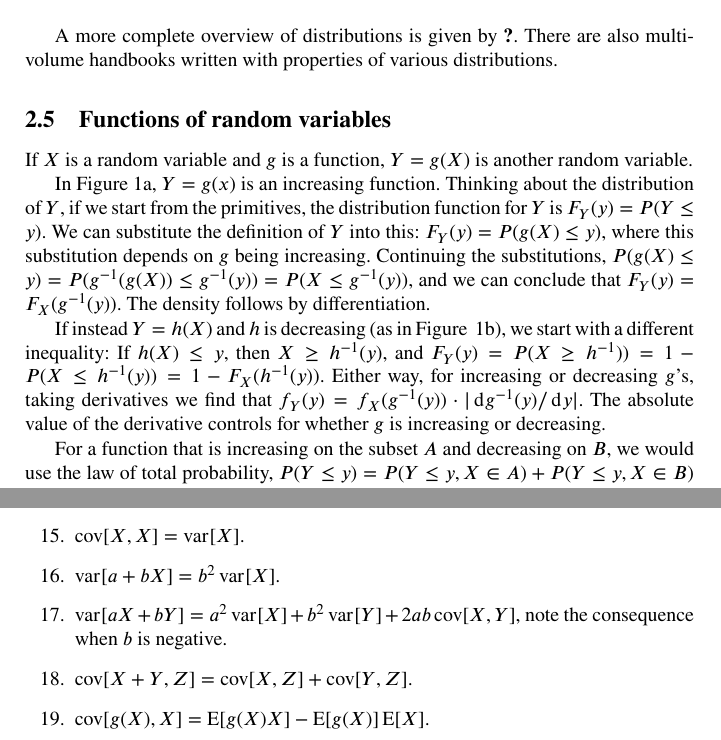
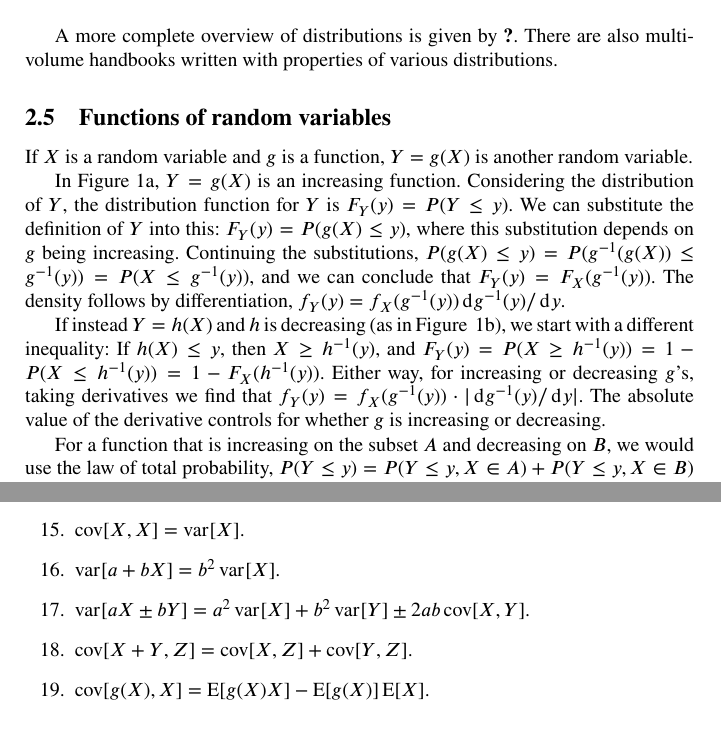
Before and after one commit to ErikOSorensen/CompactNotes, a LaTeX document (manuscript/notes.tex): two parts of pages 5 and 14 of 16, joined at a grey line, cut so that both start at the same text. Compiled offline with pdfLaTeX.

Commit message:
Minor refinements.

```diff
--- a/manuscript/notes.tex
+++ b/manuscript/notes.tex
@@ -182,17 +183,18 @@ handbooks written with properties of various distributions.
 \subsection{Functions of random variables}
 If $X$ is a random variable and $g$ is a function, $Y=g(X)$ is another random variable.
 
-In Figure~\ref{fig:frv}a, $Y=g(x)$ is an increasing function.
-Thinking about the distribution of $Y$, if we start from the primitives,
+In Figure~\ref{fig:frv}a, $Y=g(X)$ is an increasing function.
+Considering the distribution of $Y$,
 the distribution function for $Y$ is $F_Y(y) = P(Y\leq y)$. We can substitute
 the definition of $Y$ into this: $F_Y(y) = P(g(X)\leq y)$, where this
 substitution depends on $g$ being increasing. Continuing
 the substitutions, $P(g(X) \leq y) = P( g^{-1}(g(X)) \leq g^{-1}(y)) = P(X\leq g^{-1}(y))$,
-and we can conclude that $F_Y(y)= F_X(g^{-1}(y))$. The density follows by differentiation.
+and we can conclude that $F_Y(y)= F_X(g^{-1}(y))$. The density follows by differentiation,
+$f_Y(y) = f_X(g^{-1}(y)) \rd g^{-1}(y)/\rd y$.
 
 If instead $Y=h(X)$ and $h$ is decreasing (as in Figure ~\ref{fig:frv}b), we
 start with a different inequality: If $h(X) \leq y$, then $X\geq h^{-1}(y)$,
-and $F_Y(y) = P(X\geq h^{-1})) = 1 - P(X\leq h^{-1}(y)) = 1 - F_X(h^{-1}(y))$.
+and $F_Y(y) = P(X\geq h^{-1}(y)) = 1 - P(X\leq h^{-1}(y)) = 1 - F_X(h^{-1}(y))$.
 Either way, for increasing or decreasing $g$'s, taking derivatives we find that
 $f_Y(y) = f_X(g^{-1}(y)) \cdot | \rd g^{-1}(y)/\rd y|$.
 The absolute value of the derivative controls for whether $g$ is increasing or decreasing.
@@ -556,7 +558,7 @@ Let $A$ and $B$ be some events; $X$, $Y$, and $Z$ are random variables.
 \item $\cov[X,Y] = \E[XY] - \E[X]\E[Y]$.
 \item $\cov[X,X] = \var[X]$.
 \item $\var[a + bX] = b^2 \var[X]$.
-\item $\var[a X + b Y] = a^2 \var[X] + b^2 \var[Y] + 2 a b \cov[X,Y]$, note the consequence when $b$ is negative.
+\item $\var[a X \pm b Y] = a^2 \var[X] + b^2 \var[Y] \pm 2 a b \cov[X,Y]$.
 \item $\cov[X+Y,Z] =  \cov[X,Z] + \cov[Y,Z]$.
 \item $\cov[g(X),X] = \E[g(X)X]  - \E[g(X)]\E[X]$.
 \end{enumerate}
```
Also changed, not shown: manuscript/notes.tex (11 more changed lines).
